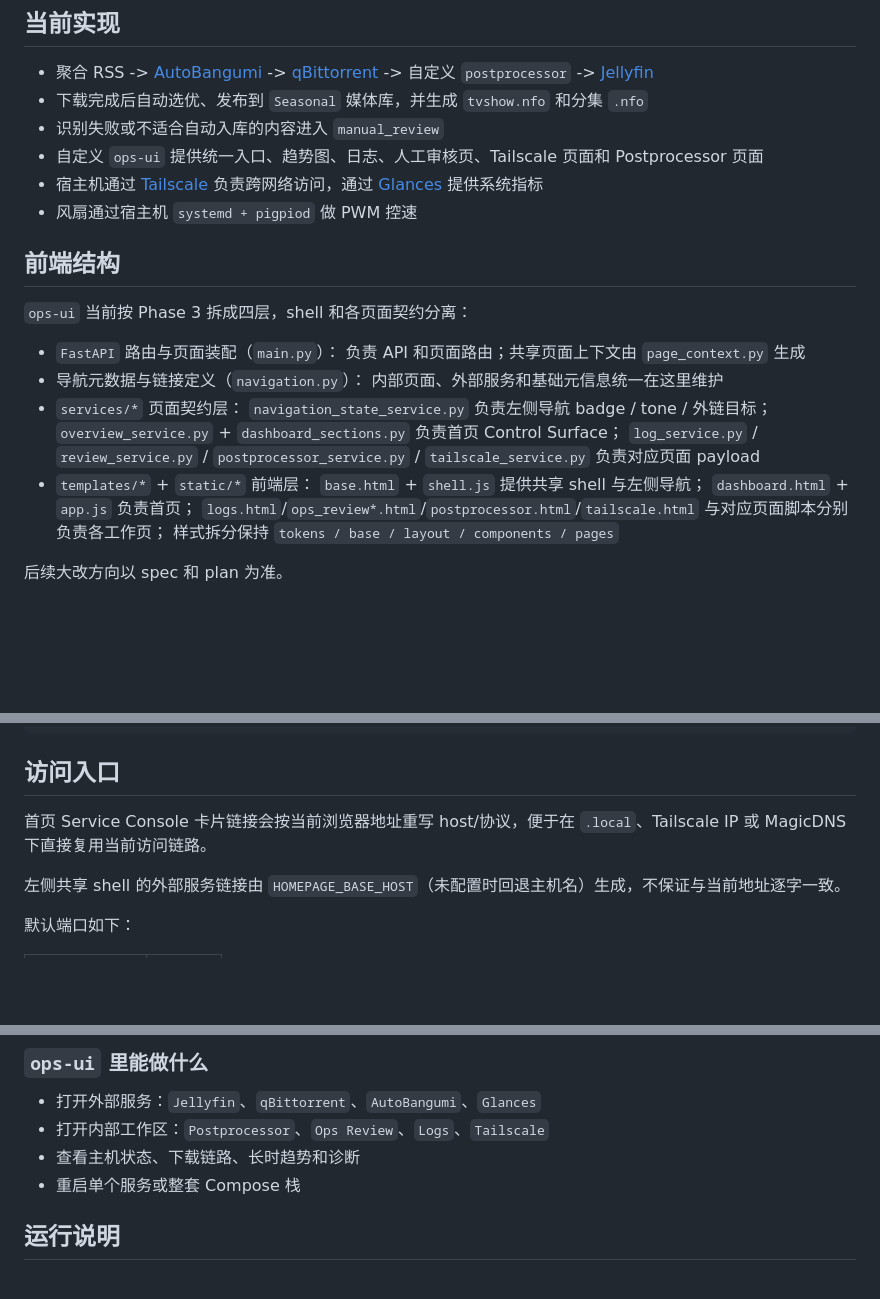
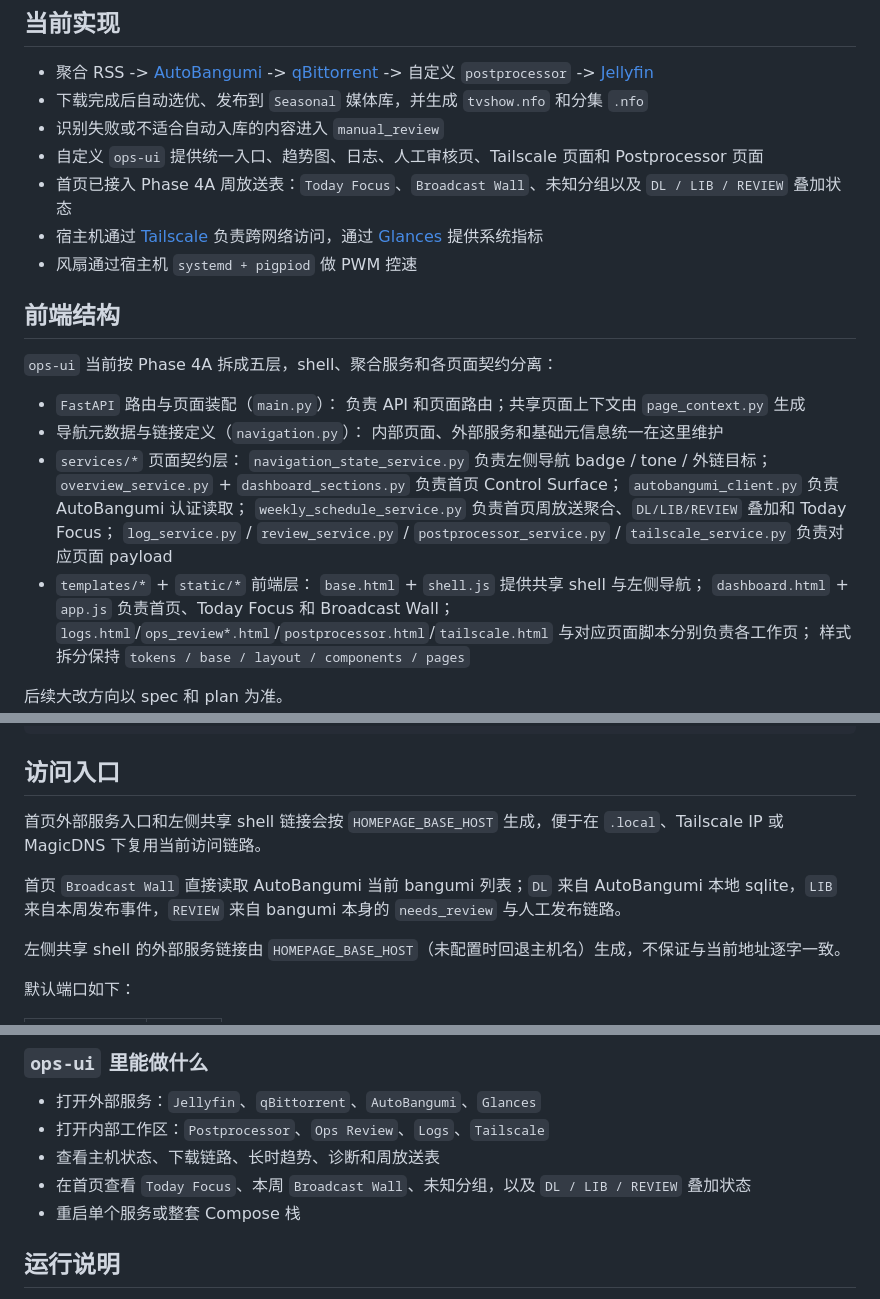
Before and after one commit to ZhuofanSun/RPI_Anime, a Markdown page: README.md, 3 parts joined by grey strips. Rendered like a GitHub page; blank space fills up the shorter version.

Commit message:
docs: update phase4 dashboard notes

```diff
--- a/README.md
+++ b/README.md
@@ -24,12 +24,13 @@
 - 下载完成后自动选优、发布到 `Seasonal` 媒体库，并生成 `tvshow.nfo` 和分集 `.nfo`
 - 识别失败或不适合自动入库的内容进入 `manual_review`
 - 自定义 `ops-ui` 提供统一入口、趋势图、日志、人工审核页、Tailscale 页面和 Postprocessor 页面
+- 首页已接入 Phase 4A 周放送表：`Today Focus`、`Broadcast Wall`、未知分组以及 `DL / LIB / REVIEW` 叠加状态
 - 宿主机通过 [Tailscale](https://tailscale.com/) 负责跨网络访问，通过 [Glances](https://github.com/nicolargo/glances) 提供系统指标
 - 风扇通过宿主机 `systemd + pigpiod` 做 PWM 控速
 
 ## 前端结构
 
-`ops-ui` 当前按 Phase 3 拆成四层，shell 和各页面契约分离：
+`ops-ui` 当前按 Phase 4A 拆成五层，shell、聚合服务和各页面契约分离：
 
 - `FastAPI` 路由与页面装配（`main.py`）：
   负责 API 和页面路由；共享页面上下文由 `page_context.py` 生成
@@ -38,10 +39,12 @@
 - `services/*` 页面契约层：
   `navigation_state_service.py` 负责左侧导航 badge / tone / 外链目标；
   `overview_service.py` + `dashboard_sections.py` 负责首页 Control Surface；
+  `autobangumi_client.py` 负责 AutoBangumi 认证读取；
+  `weekly_schedule_service.py` 负责首页周放送聚合、`DL/LIB/REVIEW` 叠加和 Today Focus；
   `log_service.py` / `review_service.py` / `postprocessor_service.py` / `tailscale_service.py` 负责对应页面 payload
 - `templates/*` + `static/*` 前端层：
   `base.html` + `shell.js` 提供共享 shell 与左侧导航；
-  `dashboard.html` + `app.js` 负责首页；
+  `dashboard.html` + `app.js` 负责首页、Today Focus 和 Broadcast Wall；
   `logs.html`/`ops_review*.html`/`postprocessor.html`/`tailscale.html` 与对应页面脚本分别负责各工作页；
   样式拆分保持 `tokens / base / layout / components / pages`
 
@@ -178,7 +183,9 @@ flowchart LR
 
 ## 访问入口
 
-首页 Service Console 卡片链接会按当前浏览器地址重写 host/协议，便于在 `.local`、Tailscale IP 或 MagicDNS 下直接复用当前访问链路。
+首页外部服务入口和左侧共享 shell 链接会按 `HOMEPAGE_BASE_HOST` 生成，便于在 `.local`、Tailscale IP 或 MagicDNS 下复用当前访问链路。
+
+首页 `Broadcast Wall` 直接读取 AutoBangumi 当前 bangumi 列表；`DL` 来自 AutoBangumi 本地 sqlite，`LIB` 来自本周发布事件，`REVIEW` 来自 bangumi 本身的 `needs_review` 与人工发布链路。
 
 左侧共享 shell 的外部服务链接由 `HOMEPAGE_BASE_HOST`（未配置时回退主机名）生成，不保证与当前地址逐字一致。
 
@@ -394,7 +403,8 @@ python3 scripts/fan_pwm_test.py
 
 - 打开外部服务：`Jellyfin`、`qBittorrent`、`AutoBangumi`、`Glances`
 - 打开内部工作区：`Postprocessor`、`Ops Review`、`Logs`、`Tailscale`
-- 查看主机状态、下载链路、长时趋势和诊断
+- 查看主机状态、下载链路、长时趋势、诊断和周放送表
+- 在首页查看 `Today Focus`、本周 `Broadcast Wall`、未知分组，以及 `DL / LIB / REVIEW` 叠加状态
 - 重启单个服务或整套 Compose 栈
 
 ## 运行说明
```
Also changed, not shown: other parts of README.md (+4 -0 lines).
